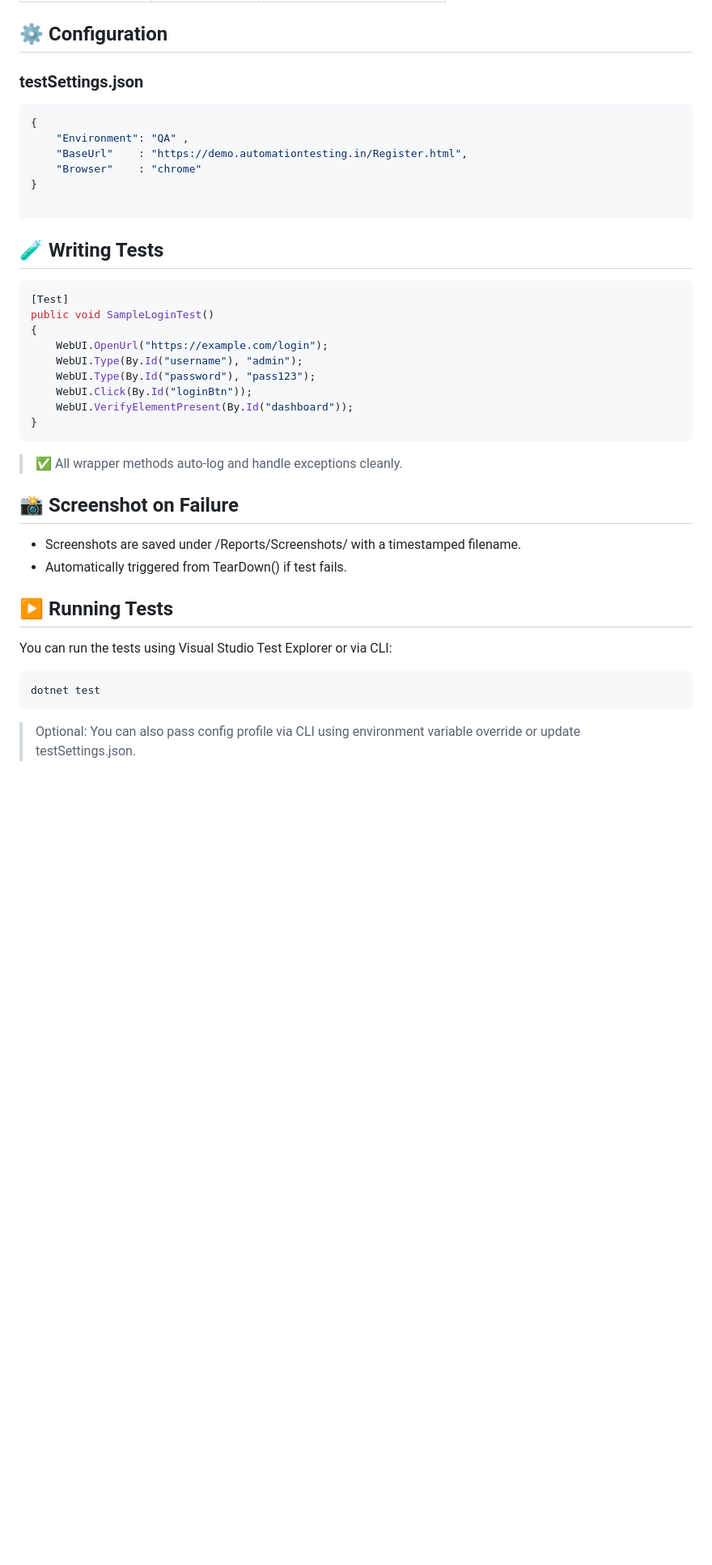
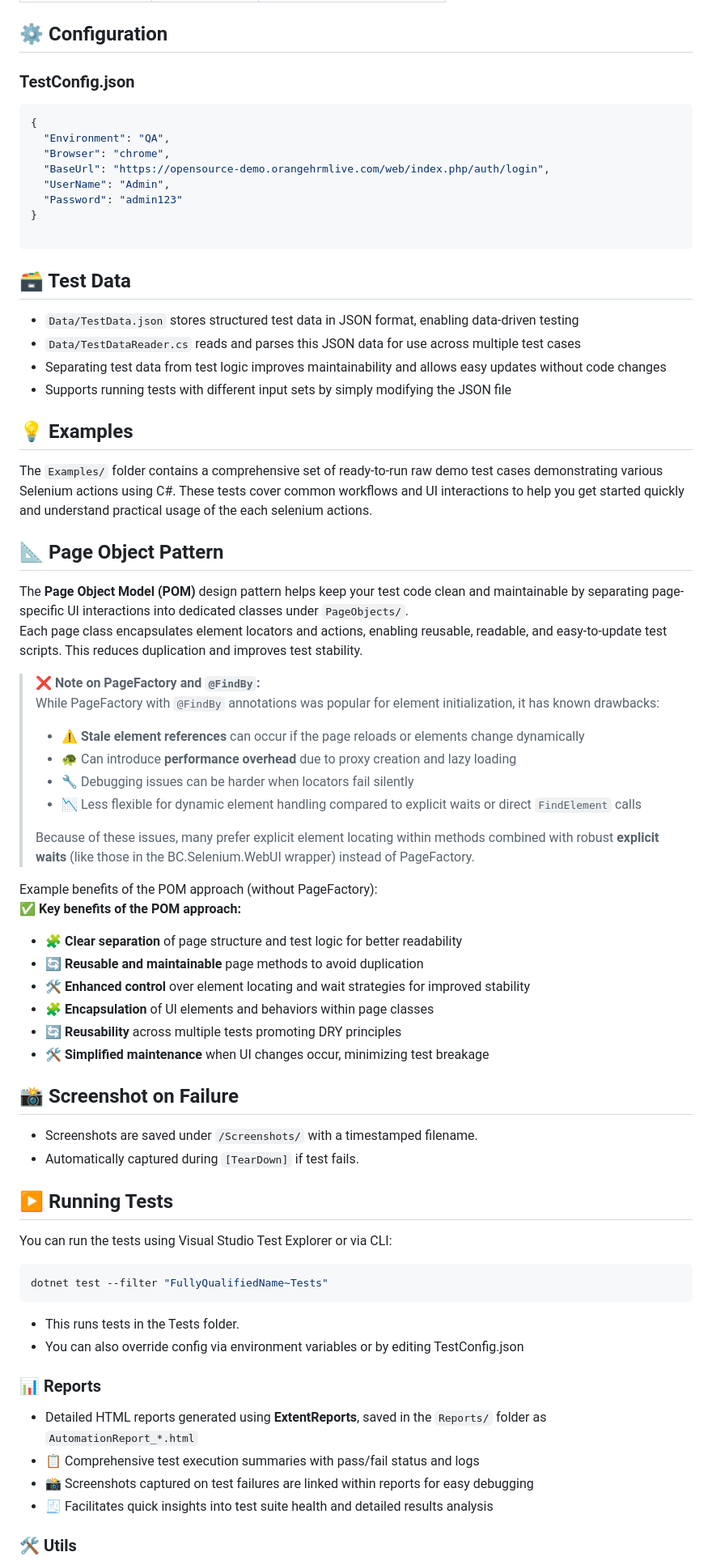
Before and after one commit to bija510/selenium-nunit-c-sharp, a Markdown page: README.md, the part around one of its changes. Shown at 81% size. Drawn GitHub-style; blank space fills up the shorter version.

Commit message:
docs(readme): update README with detailed framework structure and overview

````diff
--- a/README.md
+++ b/README.md
@@ -60,38 +73,73 @@ selenium-nunit-c-sharp/
 
 ## ⚙️ Configuration
 
-### testSettings.json
+### TestConfig.json
 
 ```json
 {
-    "Environment": "QA" ,
-    "BaseUrl"    : "https://demo.automationtesting.in/Register.html",
-    "Browser"    : "chrome"
+  "Environment": "QA",
+  "Browser": "chrome",
+  "BaseUrl": "https://opensource-demo.orangehrmlive.com/web/index.php/auth/login",
+  "UserName": "Admin",
+  "Password": "admin123"
 }
 
 ```
 
-## 🧪 Writing Tests
-```csharp
-[Test]
-public void SampleLoginTest()
-{
-    WebUI.OpenUrl("https://example.com/login");
-    WebUI.Type(By.Id("username"), "admin");
-    WebUI.Type(By.Id("password"), "pass123");
-    WebUI.Click(By.Id("loginBtn"));
-    WebUI.VerifyElementPresent(By.Id("dashboard"));
-}
-```
-> ✅ All wrapper methods auto-log and handle exceptions cleanly.
+## 🗃️ Test Data
+
+- `Data/TestData.json` stores structured test data in JSON format, enabling data-driven testing
+- `Data/TestDataReader.cs` reads and parses this JSON data for use across multiple test cases
+- Separating test data from test logic improves maintainability and allows easy updates without code changes
+- Supports running tests with different input sets by simply modifying the JSON file
+
+
+## 💡 Examples
+The `Examples/` folder contains a comprehensive set of ready-to-run raw demo test cases demonstrating various Selenium actions using C#. These tests cover common workflows and UI interactions to help you get started quickly and understand practical usage of the each selenium actions.
+
+
+## 📐 Page Object Pattern
+
+The **Page Object Model (POM)** design pattern helps keep your test code clean and maintainable by separating page-specific UI interactions into dedicated classes under `PageObjects/`.
+Each page class encapsulates element locators and actions, enabling reusable, readable, and easy-to-update test scripts. This reduces duplication and improves test stability.
+> **❌ Note on PageFactory and `@FindBy`:**
+> While PageFactory with `@FindBy` annotations was popular for element initialization, it has known drawbacks:
+> - ⚠️ **Stale element references** can occur if the page reloads or elements change dynamically
+> - 🐢 Can introduce **performance overhead** due to proxy creation and lazy loading
+> - 🔧 Debugging issues can be harder when locators fail silently
+> - 📉 Less flexible for dynamic element handling compared to explicit waits or direct `FindElement` calls
+>
+> Because of these issues, many prefer explicit element locating within methods combined with robust **explicit waits** (like those in the BC.Selenium.WebUI wrapper) instead of PageFactory.
+
+Example benefits of the POM approach (without PageFactory):
+ **✅ Key benefits of the POM approach:**
+- 🧩 **Clear separation** of page structure and test logic for better readability
+- 🔄 **Reusable and maintainable** page methods to avoid duplication
+- 🛠️ **Enhanced control** over element locating and wait strategies for improved stability
+- 🧩 **Encapsulation** of UI elements and behaviors within page classes
+- 🔄 **Reusability** across multiple tests promoting DRY principles
+- 🛠️ **Simplified maintenance** when UI changes occur, minimizing test breakage
 
 ## 📸 Screenshot on Failure
-- Screenshots are saved under /Reports/Screenshots/ with a timestamped filename.
-- Automatically triggered from TearDown() if test fails.
+- Screenshots are saved under `/Screenshots/` with a timestamped filename.
+- Automatically captured during `[TearDown]` if test fails.
 
 ## ▶️ Running Tests
 You can run the tests using Visual Studio Test Explorer or via CLI:
 ```bash
-dotnet test
+dotnet test --filter "FullyQualifiedName~Tests"
 ```
-> Optional: You can also pass config profile via CLI using environment variable override or update testSettings.json.
+- This runs tests in the Tests folder.
+- You can also override config via environment variables or by editing TestConfig.json
+
+
+### 📊 Reports
+
+- Detailed HTML reports generated using **ExtentReports**, saved in the `Reports/` folder as `AutomationReport_*.html`
+- 📋 Comprehensive test execution summaries with pass/fail status and logs
+- 📸 Screenshots captured on test failures are linked within reports for easy debugging
+- 🧾 Facilitates quick insights into test suite health and detailed results analysis
+
+
+### 🛠️ Utils
+
````
Also changed, not shown: other parts of README.md (+42 -20 lines).
